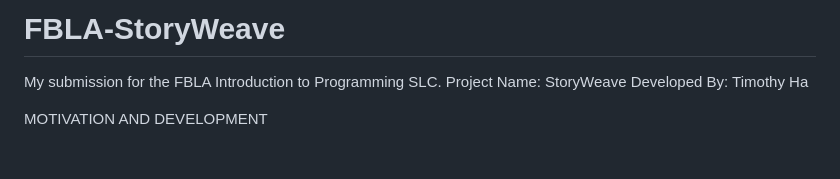
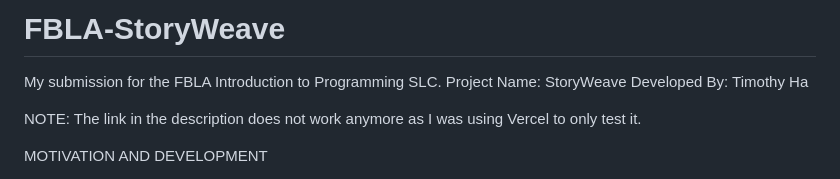
Before and after one commit to skyturtlerocket/FBLA-StoryWeave, a Markdown page: README.md, the part around the change. GitHub-like rendering; blank space fills up the shorter version.

```diff
--- a/README.md
+++ b/README.md
@@ -2,6 +2,8 @@
 My submission for the FBLA Introduction to Programming SLC.
 Project Name: StoryWeave
 Developed By: Timothy Ha
+
+NOTE: The link in the description does not work anymore as I was using Vercel to only test it.
 
 MOTIVATION AND DEVELOPMENT
 
```
